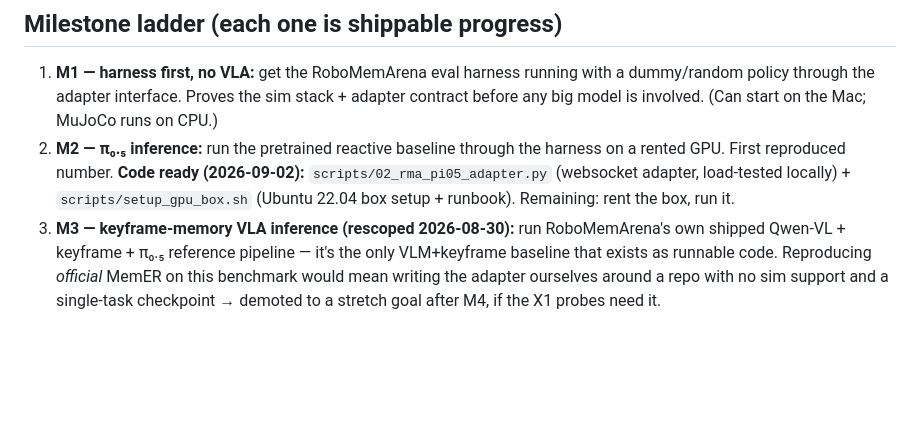
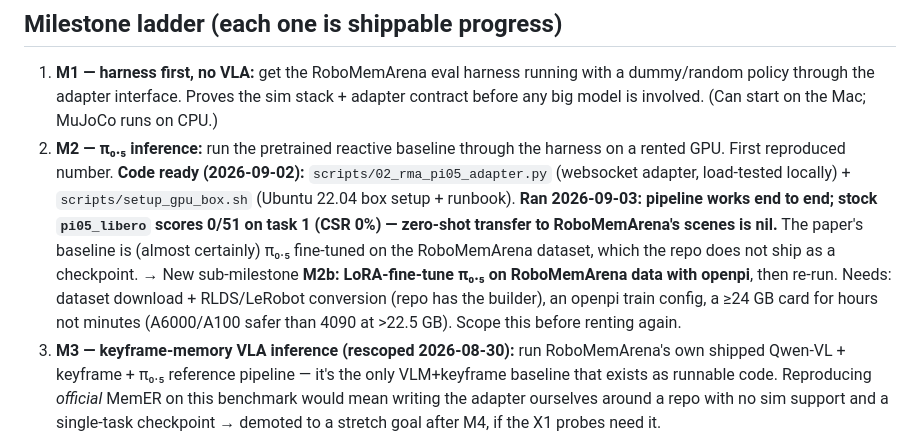
Before and after one commit to Phillips-Ugo/memory_robotics, a Markdown page: docs/phase1-plan.md, the part around the change. GitHub-like rendering; blank space fills up the shorter version.

```diff
--- a/docs/phase1-plan.md
+++ b/docs/phase1-plan.md
@@ -25,8 +25,15 @@
 2. **M2 — π₀.₅ inference:** run the pretrained reactive baseline through the
    harness on a rented GPU. First reproduced number. **Code ready (2026-09-02):**
    `scripts/02_rma_pi05_adapter.py` (websocket adapter, load-tested locally) +
-   `scripts/setup_gpu_box.sh` (Ubuntu 22.04 box setup + runbook). Remaining:
-   rent the box, run it.
+   `scripts/setup_gpu_box.sh` (Ubuntu 22.04 box setup + runbook).
+   **Ran 2026-09-03: pipeline works end to end; stock `pi05_libero` scores 0/51 on
+   task 1 (CSR 0%) — zero-shot transfer to RoboMemArena's scenes is nil.** The
+   paper's baseline is (almost certainly) π₀.₅ fine-tuned on the RoboMemArena
+   dataset, which the repo does not ship as a checkpoint. → New sub-milestone
+   **M2b: LoRA-fine-tune π₀.₅ on RoboMemArena data with openpi**, then re-run.
+   Needs: dataset download + RLDS/LeRobot conversion (repo has the builder),
+   an openpi train config, a ≥24 GB card for hours not minutes (A6000/A100 safer
+   than 4090 at >22.5 GB). Scope this before renting again.
 3. **M3 — keyframe-memory VLA inference (rescoped 2026-08-30):** run RoboMemArena's
    own shipped Qwen-VL + keyframe + π₀.₅ reference pipeline — it's the only
    VLM+keyframe baseline that exists as runnable code. Reproducing *official*
```
Also changed, not shown: ROADMAP.md (+2 -2 lines), docs/research-log.md (+22 -3 lines).
